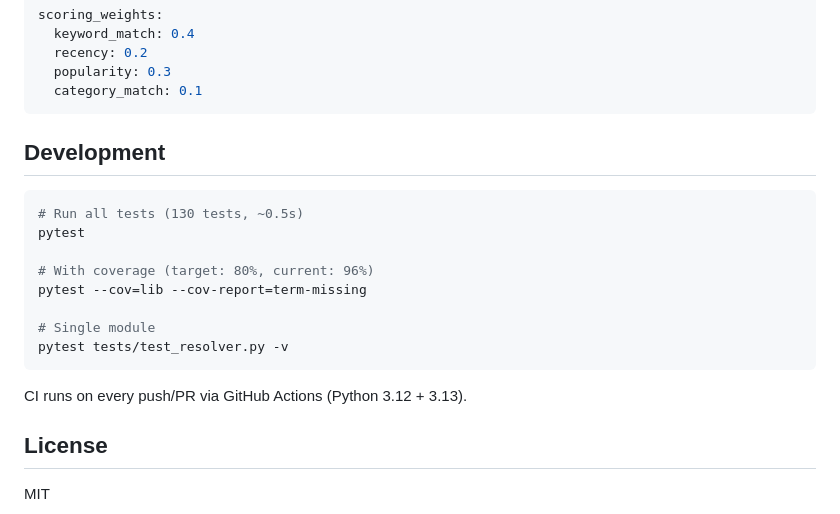
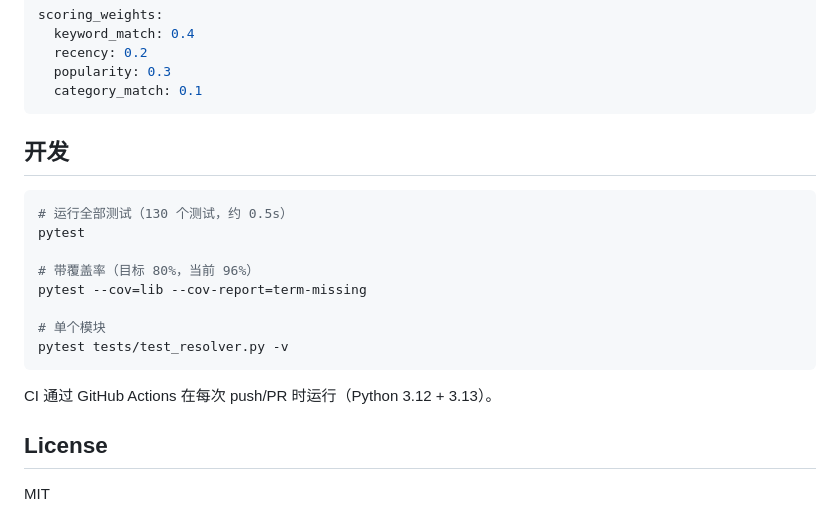
Before and after one commit to w4yne97/auto-reading, a Markdown page: README.md, the part around one of its changes. GitHub-like rendering.

````diff
--- a/README.md
+++ b/README.md
@@ -184,20 +186,20 @@ scoring_weights:
   category_match: 0.1
 ```
 
-## Development
+## 开发
 
 ```bash
-# Run all tests (130 tests, ~0.5s)
+# 运行全部测试（130 个测试，约 0.5s）
 pytest
 
-# With coverage (target: 80%, current: 96%)
+# 带覆盖率（目标 80%，当前 96%）
 pytest --cov=lib --cov-report=term-missing
 
-# Single module
+# 单个模块
 pytest tests/test_resolver.py -v
 ```
 
-CI runs on every push/PR via GitHub Actions (Python 3.12 + 3.13).
+CI 通过 GitHub Actions 在每次 push/PR 时运行（Python 3.12 + 3.13）。
 
 ## License
 
````
Also changed, not shown: other parts of README.md (+79 -77 lines), README_EN.md (added, +206 -0 lines).
